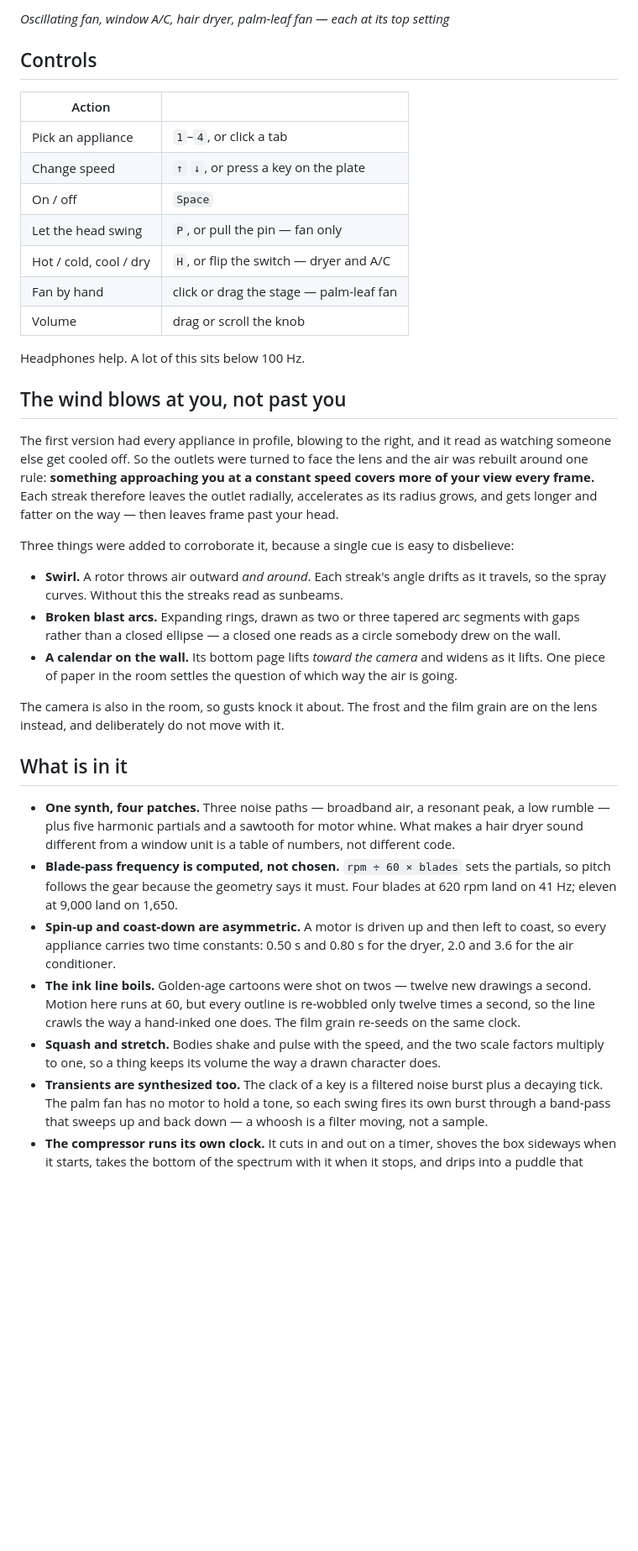
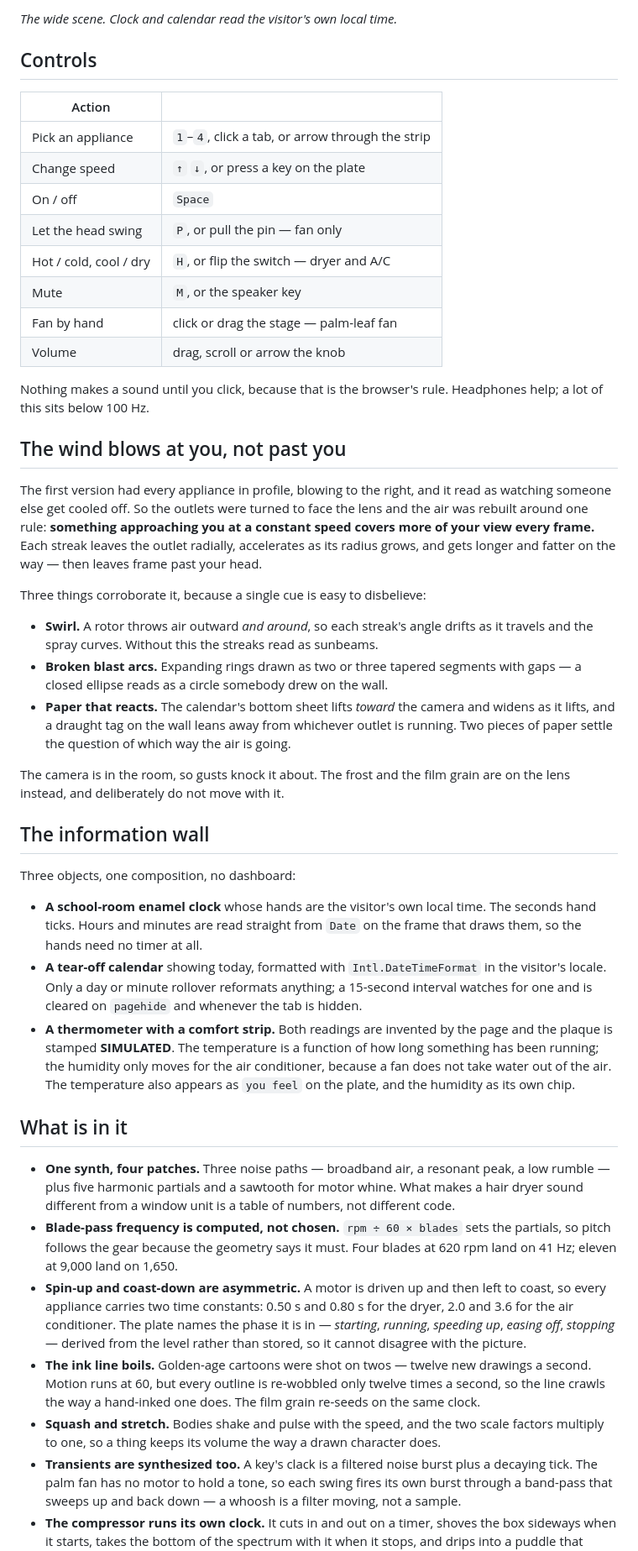
Before and after one commit to renrenmimi/CyberFan, a Markdown page: README.md, the part around the change printed below. Shown: that part at 84% size. Drawn GitHub-style; blank space fills up the shorter version.

```diff
--- a/README.md
+++ b/README.md
@@ -12,61 +12,80 @@ code and so is the sound.
 
-*Oscillating fan, window A/C, hair dryer, palm-leaf fan — each at its top setting*
+*The wide scene. Clock and calendar read the visitor's own local time.*
 
 ## Controls
 
 | Action | |
 |---|---|
-| Pick an appliance | `1`–`4`, or click a tab |
+| Pick an appliance | `1`–`4`, click a tab, or arrow through the strip |
 | Change speed | `↑` `↓`, or press a key on the plate |
 | On / off | `Space` |
 | Let the head swing | `P`, or pull the pin — fan only |
 | Hot / cold, cool / dry | `H`, or flip the switch — dryer and A/C |
+| Mute | `M`, or the speaker key |
 | Fan by hand | click or drag the stage — palm-leaf fan |
-| Volume | drag or scroll the knob |
+| Volume | drag, scroll or arrow the knob |
 
-Headphones help. A lot of this sits below 100 Hz.
+Nothing makes a sound until you click, because that is the browser's rule. Headphones
+help; a lot of this sits below 100 Hz.
 
 ## The wind blows at you, not past you
 
-The first version had every appliance in profile, blowing to the right, and it read
-as watching someone else get cooled off. So the outlets were turned to face the lens
-and the air was rebuilt around one rule: **something approaching you at a constant
-speed covers more of your view every frame.** Each streak therefore leaves the outlet
-radially, accelerates as its radius grows, and gets longer and fatter on the way —
-then leaves frame past your head.
+The first version had every appliance in profile, blowing to the right, and it read as
+watching someone else get cooled off. So the outlets were turned to face the lens and
+the air was rebuilt around one rule: **something approaching you at a constant speed
+covers more of your view every frame.** Each streak leaves the outlet radially,
+accelerates as its radius grows, and gets longer and fatter on the way — then leaves
+frame past your head.
 
-Three things were added to corroborate it, because a single cue is easy to disbelieve:
+Three things corroborate it, because a single cue is easy to disbelieve:
 
-- **Swirl.** A rotor throws air outward *and around*. Each streak's angle drifts as it
-  travels, so the spray curves. Without this the streaks read as sunbeams.
-- **Broken blast arcs.** Expanding rings, drawn as two or three tapered arc segments
-  with gaps rather than a closed ellipse — a closed one reads as a circle somebody drew
-  on the wall.
-- **A calendar on the wall.** Its bottom page lifts *toward the camera* and widens as it
-  lifts. One piece of paper in the room settles the question of which way the air is
-  going.
+- **Swirl.** A rotor throws air outward *and around*, so each streak's angle drifts as
+  it travels and the spray curves. Without this the streaks read as sunbeams.
+- **Broken blast arcs.** Expanding rings drawn as two or three tapered segments with
+  gaps — a closed ellipse reads as a circle somebody drew on the wall.
+- **Paper that reacts.** The calendar's bottom sheet lifts *toward* the camera and
+  widens as it lifts, and a draught tag on the wall leans away from whichever outlet is
+  running. Two pieces of paper settle the question of which way the air is going.
 
-The camera is also in the room, so gusts knock it about. The frost and the film grain
-are on the lens instead, and deliberately do not move with it.
+The camera is in the room, so gusts knock it about. The frost and the film grain are on
+the lens instead, and deliberately do not move with it.
+
+## The information wall
+
+Three objects, one composition, no dashboard:
+
+- **A school-room enamel clock** whose hands are the visitor's own local time. The
+  seconds hand ticks. Hours and minutes are read straight from `Date` on the frame that
+  draws them, so the hands need no timer at all.
+- **A tear-off calendar** showing today, formatted with `Intl.DateTimeFormat` in the
+  visitor's locale. Only a day or minute rollover reformats anything; a 15-second
+  interval watches for one and is cleared on `pagehide` and whenever the tab is hidden.
+- **A thermometer with a comfort strip.** Both readings are invented by the page and the
+  plaque is stamped **SIMULATED**. The temperature is a function of how long something
+  has been running; the humidity only moves for the air conditioner, because a fan does
+  not take water out of the air. The temperature also appears as `you feel` on the
+  plate, and the humidity as its own chip.
 
 ## What is in it
 
 - **One synth, four patches.** Three noise paths — broadband air, a resonant peak, a low
   rumble — plus five harmonic partials and a sawtooth for motor whine. What makes a hair
   dryer sound different from a window unit is a table of numbers, not different code.
-- **Blade-pass frequency is computed, not chosen.** `rpm ÷ 60 × blades` sets the partials,
-  so pitch follows the gear because the geometry says it must. Four blades at 620 rpm land
-  on 41 Hz; eleven at 9,000 land on 1,650.
+- **Blade-pass frequency is computed, not chosen.** `rpm ÷ 60 × blades` sets the
+  partials, so pitch follows the gear because the geometry says it must. Four blades at
+  620 rpm land on 41 Hz; eleven at 9,000 land on 1,650.
 - **Spin-up and coast-down are asymmetric.** A motor is driven up and then left to coast,
   so every appliance carries two time constants: 0.50 s and 0.80 s for the dryer, 2.0 and
-  3.6 for the air conditioner.
+  3.6 for the air conditioner. The plate names the phase it is in — *starting*,
+  *running*, *speeding up*, *easing off*, *stopping* — derived from the level rather than
+  stored, so it cannot disagree with the picture.
 - **The ink line boils.** Golden-age cartoons were shot on twos — twelve new drawings a
-  second. Motion here runs at 60, but every outline is re-wobbled only twelve times a
-  second, so the line crawls the way a hand-inked one does. The film grain re-seeds on the
-  same clock.
-- **Squash and stretch.** Bodies shake and pulse with the speed, and the two scale factors
-  multiply to one, so a thing keeps its volume the way a drawn character does.
-- **Transients are synthesized too.** The clack of a key is a filtered noise burst plus a
+  second. Motion runs at 60, but every outline is re-wobbled only twelve times a second,
+  so the line crawls the way a hand-inked one does. The film grain re-seeds on the same
+  clock.
+- **Squash and stretch.** Bodies shake and pulse with the speed, and the two scale
+  factors multiply to one, so a thing keeps its volume the way a drawn character does.
+- **Transients are synthesized too.** A key's clack is a filtered noise burst plus a
   decaying tick. The palm fan has no motor to hold a tone, so each swing fires its own
   burst through a band-pass that sweeps up and back down — a whoosh is a filter moving,
   not a sample.
```
Also changed, not shown: other parts of README.md (+49 -22 lines), docs/room-portrait.png (added), 6 other files.
